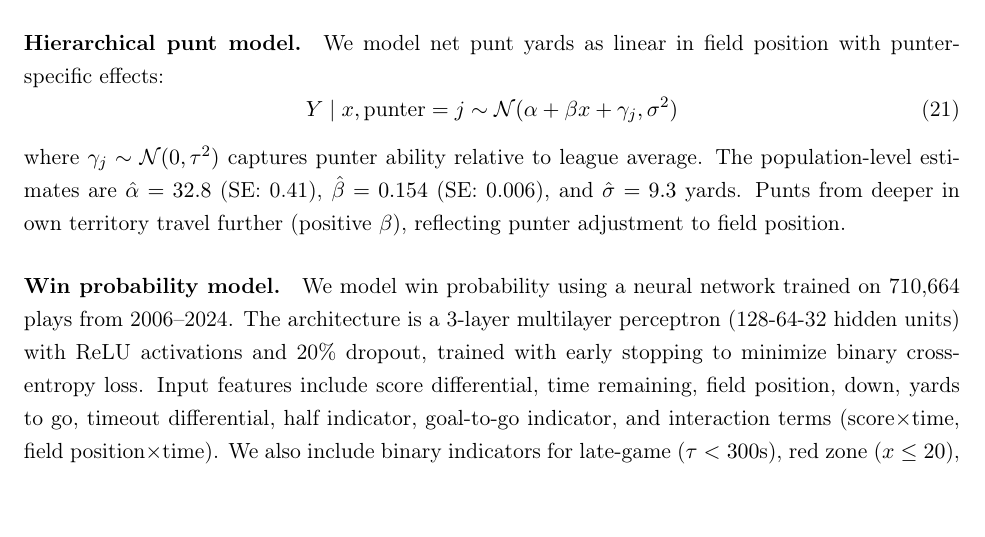
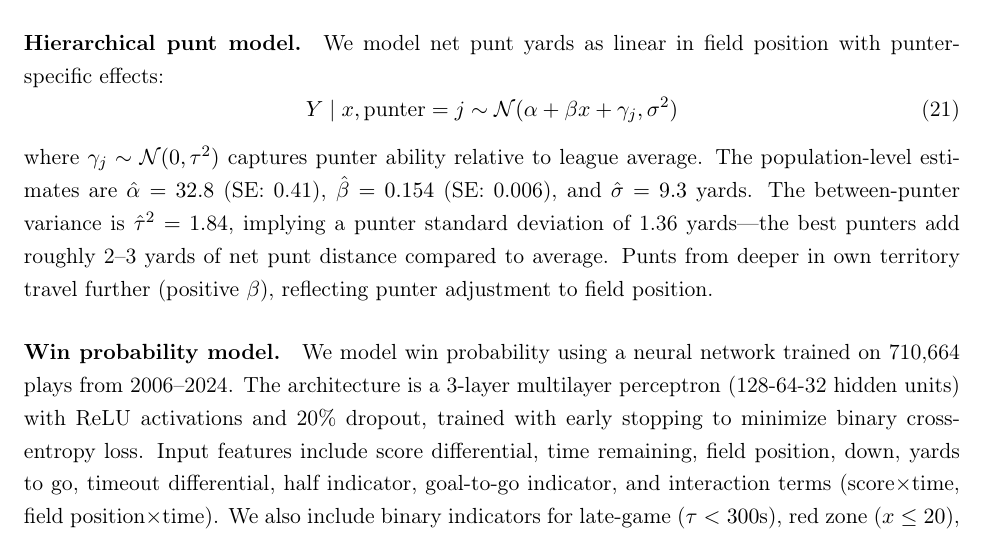
Before and after one commit to AndrewBai-Marketing/go-for-it, a LaTeX paper (main.tex): part of page 7 of 31, cut so that both start at the same text. Compiled offline with pdfLaTeX.

Commit message:
Add punter variance estimates, rerun analysis with hierarchical punt model

```diff
--- a/main.tex
+++ b/main.tex
@@ -240,7 +240,7 @@ where $\gamma_j \sim \mathcal{N}(0, \tau^2)$ captures kicker ability relative to
 \begin{equation}
     Y \mid x, \text{punter} = j \sim \mathcal{N}(\alpha + \beta x + \gamma_j, \sigma^2)
 \end{equation}
-where $\gamma_j \sim \mathcal{N}(0, \tau^2)$ captures punter ability relative to league average. The population-level estimates are $\hat{\alpha} = 32.8$ (SE: 0.41), $\hat{\beta} = 0.154$ (SE: 0.006), and $\hat{\sigma} = 9.3$ yards. Punts from deeper in own territory travel further (positive $\beta$), reflecting punter adjustment to field position.
+where $\gamma_j \sim \mathcal{N}(0, \tau^2)$ captures punter ability relative to league average. The population-level estimates are $\hat{\alpha} = 32.8$ (SE: 0.41), $\hat{\beta} = 0.154$ (SE: 0.006), and $\hat{\sigma} = 9.3$ yards. The between-punter variance is $\hat{\tau}^2 = 1.84$, implying a punter standard deviation of 1.36 yards---the best punters add roughly 2--3 yards of net punt distance compared to average. Punts from deeper in own territory travel further (positive $\beta$), reflecting punter adjustment to field position.
 
 \paragraph{Win probability model.} We model win probability using a neural network trained on 710,664 plays from 2006--2024. The architecture is a 3-layer multilayer perceptron (128-64-32 hidden units) with ReLU activations and 20\% dropout, trained with early stopping to minimize binary cross-entropy loss. Input features include score differential, time remaining, field position, down, yards to go, timeout differential, half indicator, goal-to-go indicator, and interaction terms (score$\times$time, field position$\times$time). We also include binary indicators for late-game ($\tau < 300$s), red zone ($x \leq 20$), and goal-line ($x \leq 5$) situations.
 
```
Also changed, not shown: paper_summary.tex (+1 -1 lines), README.md.
